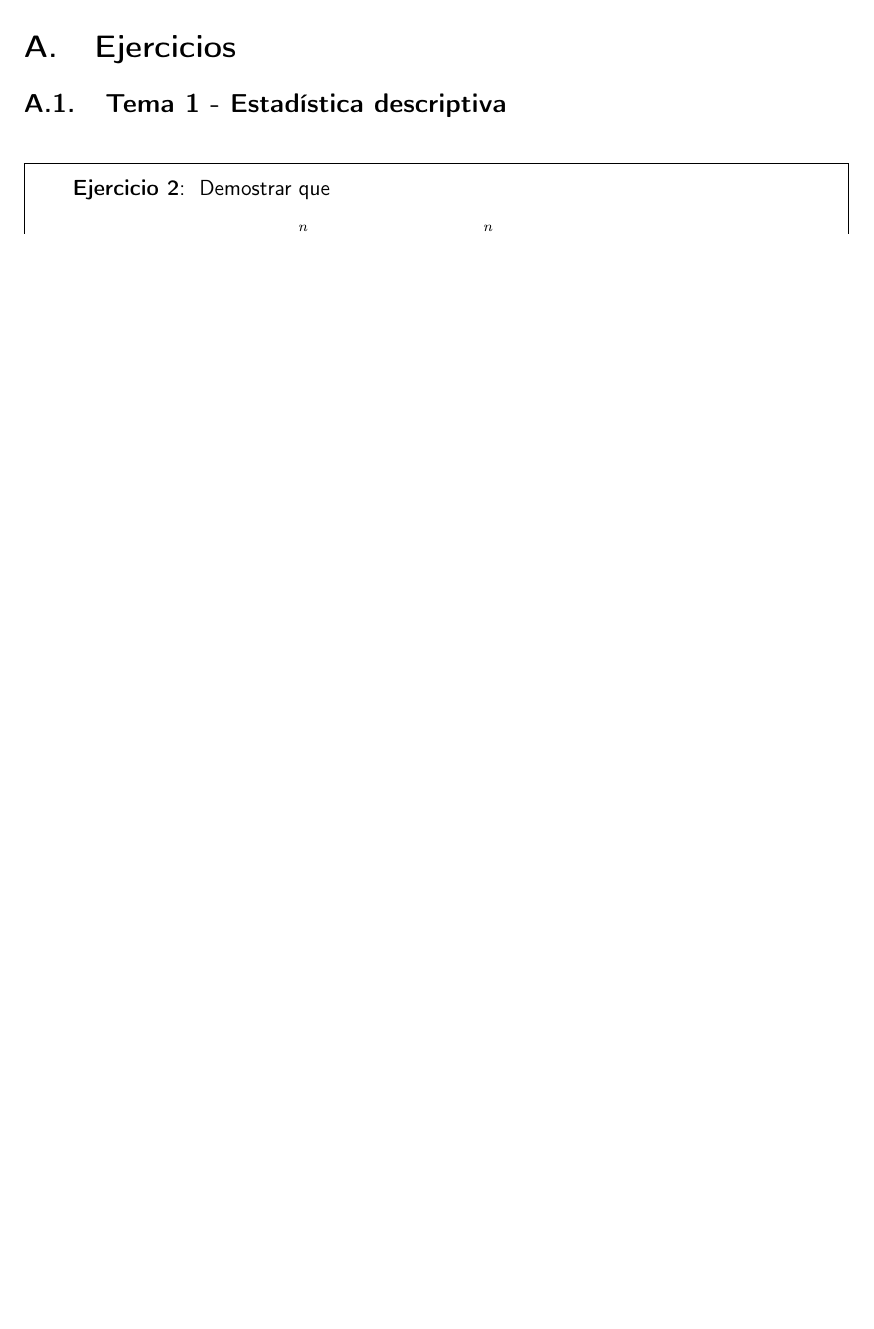
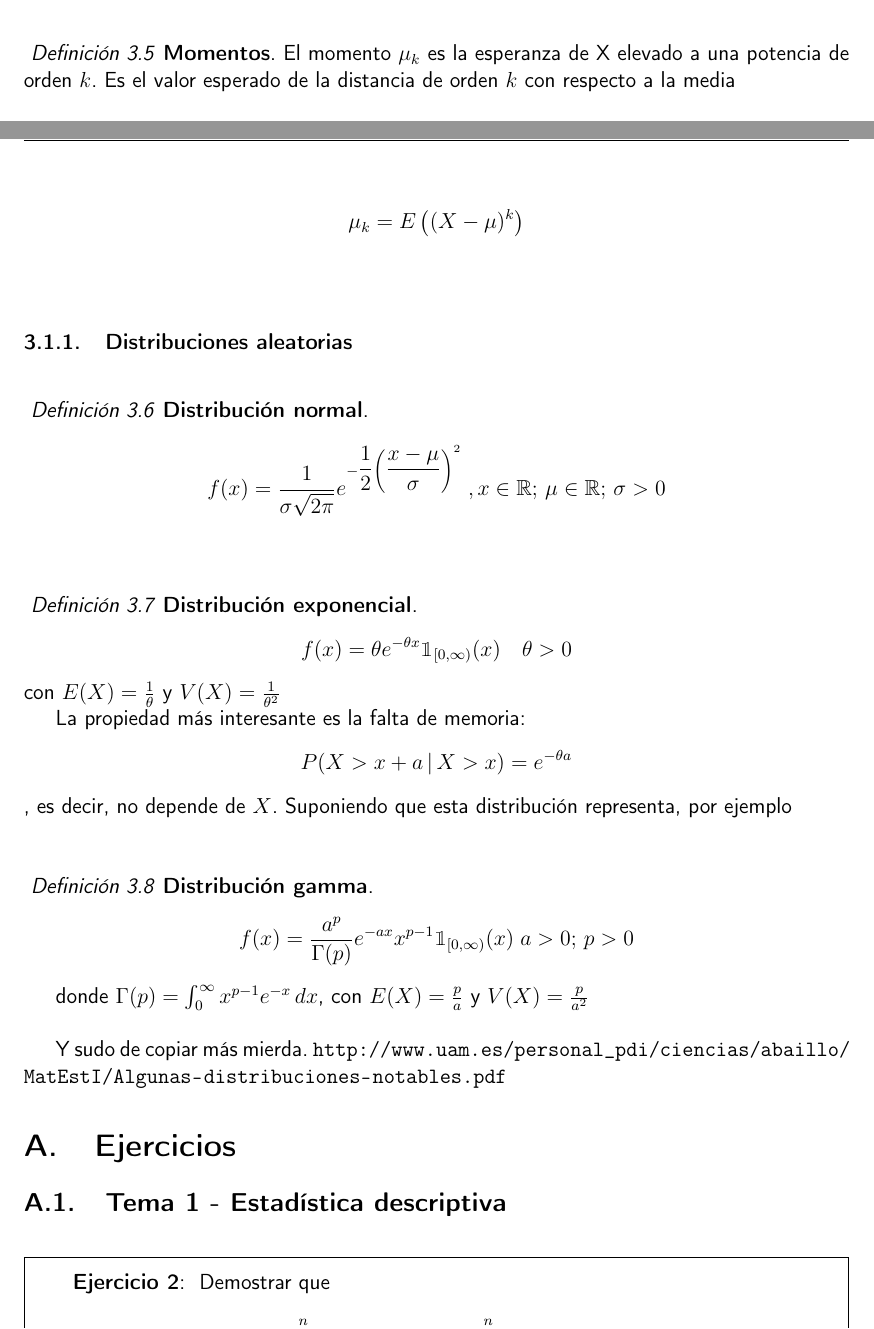
Before and after one commit to apuntes-uam-infomat/apuntes, a LaTeX document (Estadistica I/EI.tex): part of page 11 of 13 before the commit and two parts of pages 10 and 11 of 13 after it, the two joined at a grey line, cut at the place of the change, the shorter picture padded with empty space. The pictures show the PDF file Estadistica I/EI.pdf that the author committed with the source.

Commit message:
Commit 25/9

```diff
--- a/Estadistica I/EI.tex
+++ b/Estadistica I/EI.tex
@@ -206,7 +206,9 @@ Durante este tema, usaremos conceptos de Probabilidad, que repasaré aquí breve
 \[ E(g(X)) = \int_\real g(x) \, dF(x) = \int_\real g(x)\, dP(x) \].
 
 En particular \[ µ =\int_\real x\, dF(x)  \] y \[ \sigma^2 = \int_\real \left(x - µ\right)^2 \, dF(x) \]
-
 \end{theorem}
 
+\begin{defn}[Momentos] El momento $µ_k$ es la esperanza de X elevado a una potencia de orden $k$. Es el valor esperado de la distancia de orden $k$ con respecto a la media
 
+\[ µ_k = E\left((X-µ)^k\right) \]
+\end{defn}
@@ -213,4 +223,19 @@ En particular \[ µ =\int_\real x\, dF(x)  \] y \[ \sigma^2 = \int_\real \left(x
+\begin{defn}[Distribución\IS exponencial]
+\[ f(x) = \theta e^{-\theta x} \ind_{[0, \infty)} (x) \quad \theta > 0 \] con $E(X) = \frac{1}{\theta}$ y $V(X) = \frac{1}{\theta^2}$
+
+La propiedad más interesante es la falta de memoria: \[ P(X > x + a\, |\, X > x) = e^{-\theta a} \], es decir, no depende de $X$. Suponiendo que esta distribución representa, por ejemplo
+\end{defn}
+
+\begin{defn}[Distribución\IS gamma]
+\[ f(x) = \frac{a^p}{\Gamma(p)} e^{-ax}x^{p-1}\ind_{[0, \infty)}(x)\; a > 0;\, p > 0\]
+
+donde $\Gamma(p) = \int_0^\infty x^{p-1}e^{-x}\, dx$, con $E(X) = \frac{p}{a}$ y $V(X) = \frac{p}{a^2}$
+\end{defn}
+
+Y sudo de copiar más mierda. \url{http://www.uam.es/personal_pdi/ciencias/abaillo/MatEstI/Algunas-distribuciones-notables.pdf}
 \input{EI_Ejercicios.tex}
+
+
 
 
 \newpage
```
Also changed, not shown: Estadistica I/EI.pdf, Estadistica I/EI.tex (8 more changed lines).
